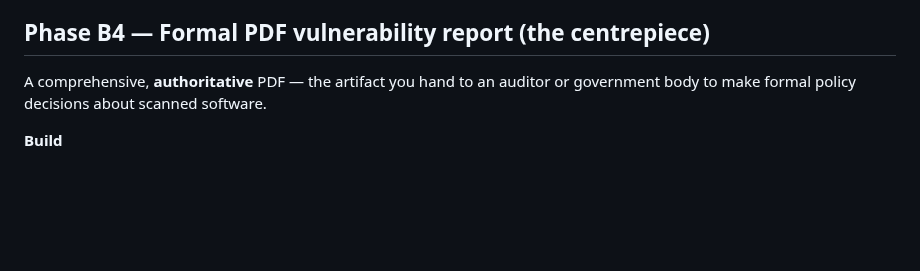
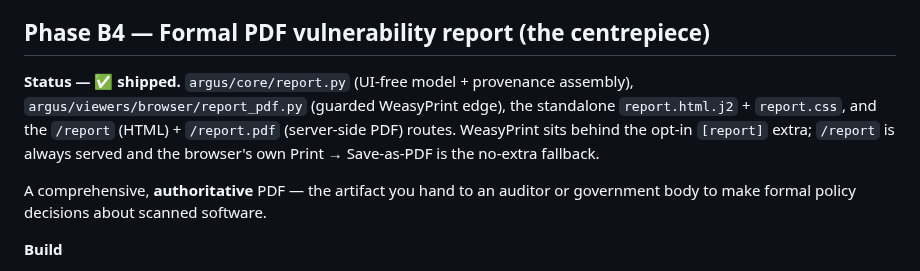
Before and after one commit to huntridge-labs/argus, a Markdown page: docs/developer/BROWSER-ROADMAP.md, the part around the change. Drawn GitHub-style; blank space fills up the shorter version.

```diff
--- a/docs/developer/BROWSER-ROADMAP.md
+++ b/docs/developer/BROWSER-ROADMAP.md
@@ -118,6 +118,13 @@ does nesting + expand/collapse far better than a TUI.
 
 ## Phase B4 — Formal PDF vulnerability report (the centrepiece)
 
+**Status — ✅ shipped.** `argus/core/report.py` (UI-free model + provenance
+assembly), `argus/viewers/browser/report_pdf.py` (guarded WeasyPrint edge),
+the standalone `report.html.j2` + `report.css`, and the `/report` (HTML) +
+`/report.pdf` (server-side PDF) routes. WeasyPrint sits behind the opt-in
+`[report]` extra; `/report` is always served and the browser's own Print →
+Save-as-PDF is the no-extra fallback.
+
 A comprehensive, **authoritative** PDF — the artifact you hand to an auditor
 or government body to make formal policy decisions about scanned software.
 
```
Also changed, not shown: docs/view-browser.md (+45 -0 lines), docs/images/browser/report.png (added), 12 other files.
